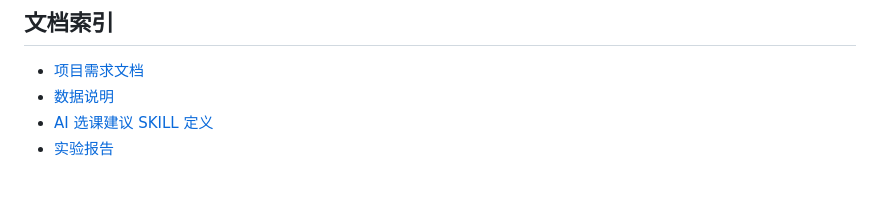
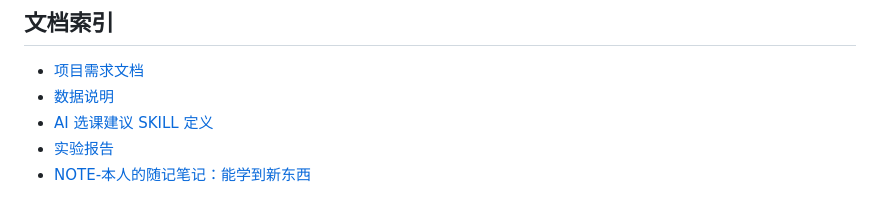
Before and after one commit to SusanSong8848/intelligent-course, a Markdown page: IntelligentCoursePlanning/README.md, the part around the change. GitHub-like rendering.

Commit message:
更新README.md

```diff
--- a/IntelligentCoursePlanning/README.md
+++ b/IntelligentCoursePlanning/README.md
@@ -174,3 +174,4 @@ Phase 5: 生成可解释的规划摘要
 - [数据说明](data/README.md)
 - [AI 选课建议 SKILL 定义](docs/AI_SKILL.md)
 - [实验报告](docs/实验报告.md)
+- [NOTE-本人的随记笔记：能学到新东西](docs/notes/NOTE.md)
```
